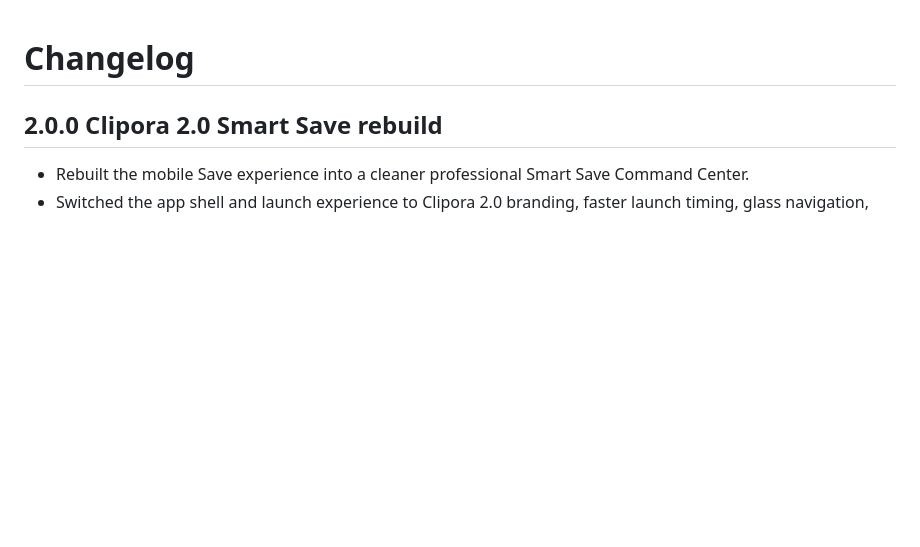
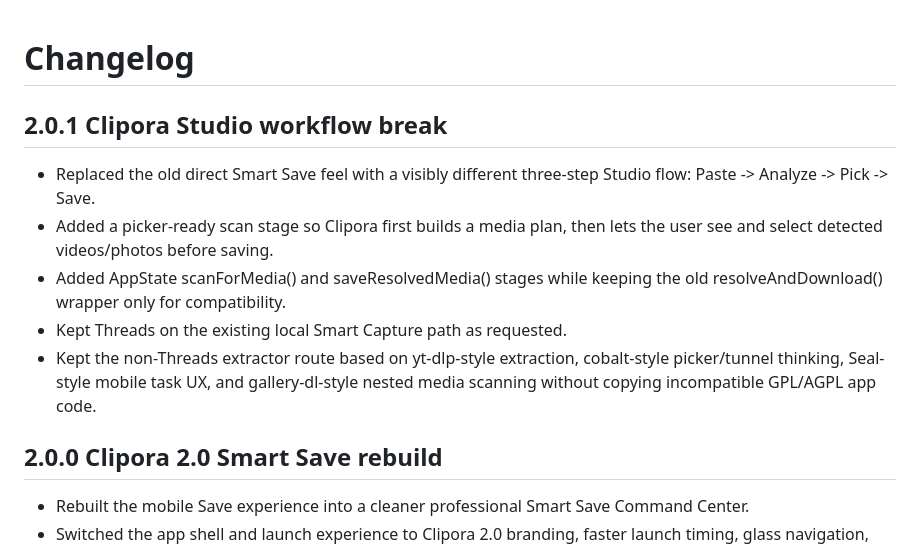
Before and after one commit to Harold-Djah007/Clipora, a Markdown page: CHANGELOG.md, the part around the change. GitHub-like rendering; blank space fills up the shorter version.

Commit message:
Document Clipora Studio workflow break

```diff
--- a/CHANGELOG.md
+++ b/CHANGELOG.md
@@ -1,4 +1,11 @@
 # Changelog
+
+## 2.0.1 Clipora Studio workflow break
+- Replaced the old direct Smart Save feel with a visibly different three-step Studio flow: Paste -> Analyze -> Pick -> Save.
+- Added a picker-ready scan stage so Clipora first builds a media plan, then lets the user see and select detected videos/photos before saving.
+- Added AppState scanForMedia() and saveResolvedMedia() stages while keeping the old resolveAndDownload() wrapper only for compatibility.
+- Kept Threads on the existing local Smart Capture path as requested.
+- Kept the non-Threads extractor route based on yt-dlp-style extraction, cobalt-style picker/tunnel thinking, Seal-style mobile task UX, and gallery-dl-style nested media scanning without copying incompatible GPL/AGPL app code.
 
 ## 2.0.0 Clipora 2.0 Smart Save rebuild
 - Rebuilt the mobile Save experience into a cleaner professional Smart Save Command Center.
```
